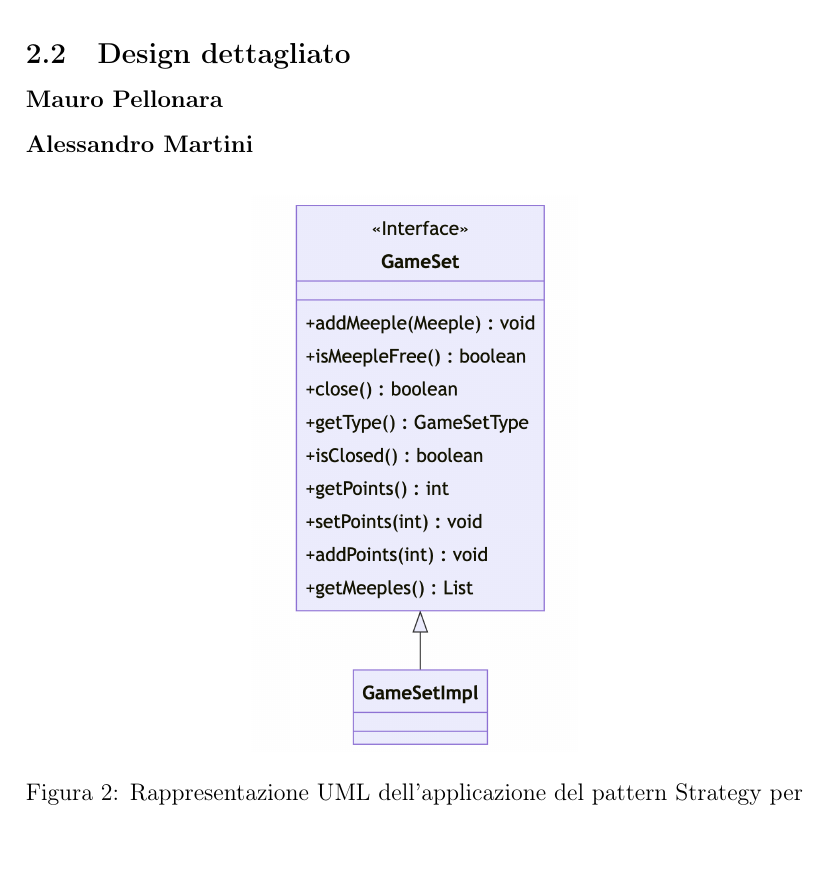
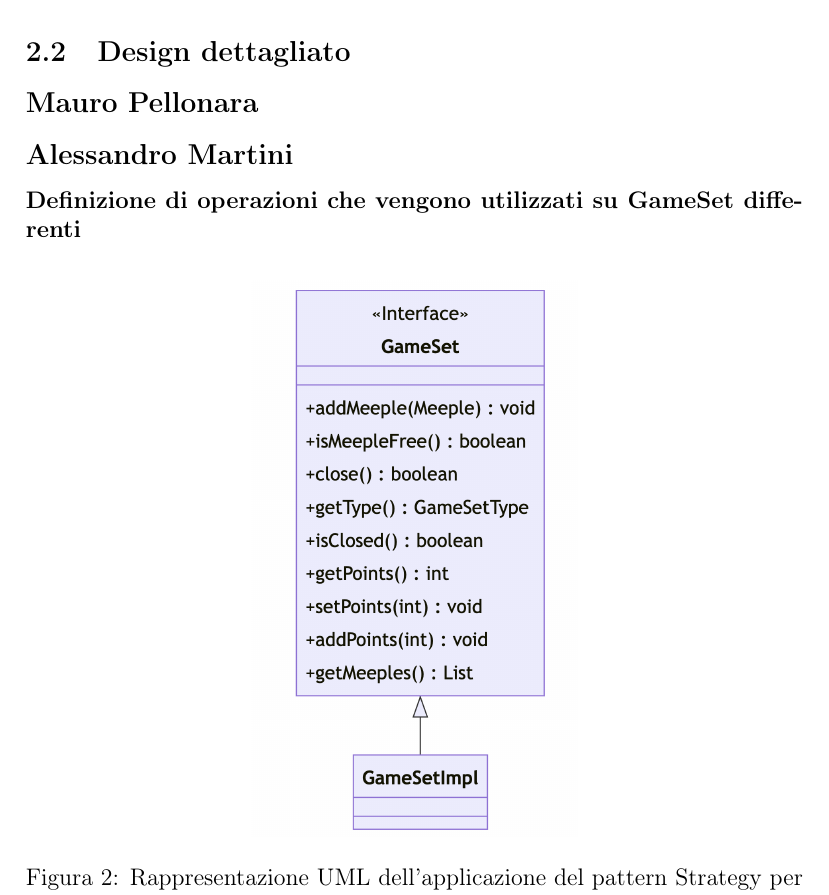
Before and after one commit to MauroPello/caesena, a LaTeX document (main.tex, which reads content/02.design.tex): part of page 6 of 15, cut so that both start at the same text, the shorter picture padded with empty space. Compiled offline with pdfLaTeX.

Commit message:
update design.tex, insert image for UML

```diff
--- a/content/02.design.tex
+++ b/content/02.design.tex
@@ -3,11 +3,11 @@
 Caesena è stato sviluppato adottando il pattern architetturale MVC
 \subsection{Design dettagliato}
 
-\subsubsection*{Mauro Pellonara}
+\subsection*{Mauro Pellonara}
 
-\subsubsection*{Alessandro Martini}
-
-\begin{figure}[hh]
+\subsection*{Alessandro Martini}
+\subsubsection*{Definizione di operazioni che vengono utilizzati su GameSet differenti}
+\begin{figure}[h]
     \centering\includegraphics[scale=.4]{images/gameset.png}
     \caption{Rappresentazione UML dell'applicazione del pattern Strategy per il GameSet e GameSetImpl}
 \end{figure}
```
Also changed, not shown: content/02.design.tex (14 more changed lines).
